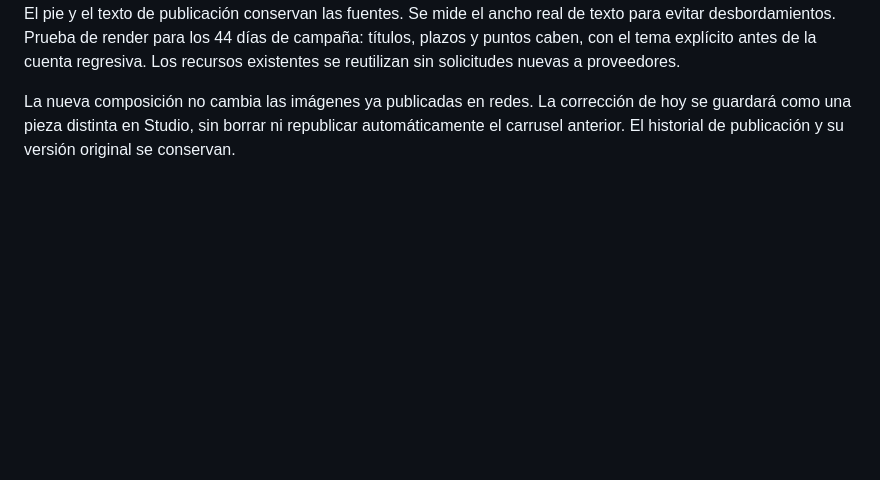
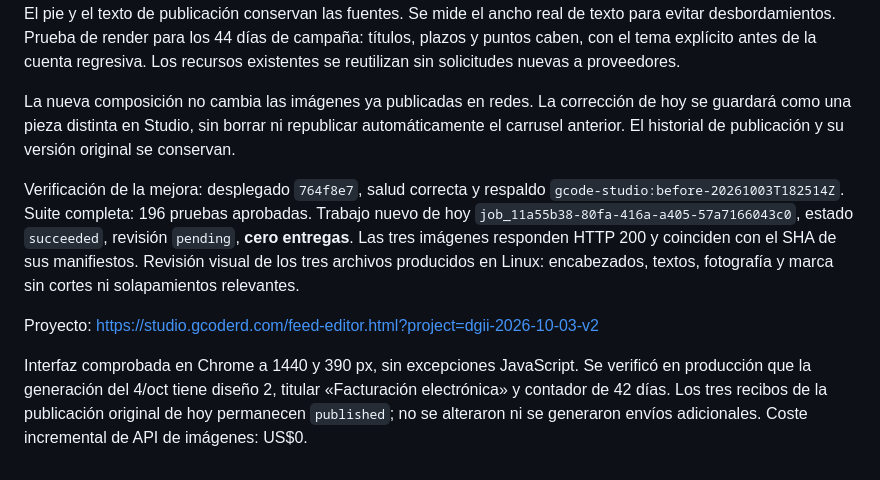
Before and after one commit to gabrielrodz3o/studio, a Markdown page: docs/dgii-migration.md, the part around the change. GitHub-like rendering; blank space fills up the shorter version.

Commit message:
Record production verification of improved DGII carousel

```diff
--- a/docs/dgii-migration.md
+++ b/docs/dgii-migration.md
@@ -56,3 +56,9 @@ Fuentes oficiales consultadas el 3/oct/2026:
 El pie y el texto de publicación conservan las fuentes. Se mide el ancho real de texto para evitar desbordamientos. Prueba de render para los 44 días de campaña: títulos, plazos y puntos caben, con el tema explícito antes de la cuenta regresiva. Los recursos existentes se reutilizan sin solicitudes nuevas a proveedores.
 
 La nueva composición no cambia las imágenes ya publicadas en redes. La corrección de hoy se guardará como una pieza distinta en Studio, sin borrar ni republicar automáticamente el carrusel anterior. El historial de publicación y su versión original se conservan.
+
+Verificación de la mejora: desplegado `764f8e7`, salud correcta y respaldo `gcode-studio:before-20261003T182514Z`. Suite completa: 196 pruebas aprobadas. Trabajo nuevo de hoy `job_11a55b38-80fa-416a-a405-57a7166043c0`, estado `succeeded`, revisión `pending`, **cero entregas**. Las tres imágenes responden HTTP 200 y coinciden con el SHA de sus manifiestos. Revisión visual de los tres archivos producidos en Linux: encabezados, textos, fotografía y marca sin cortes ni solapamientos relevantes.
+
+Proyecto: https://studio.gcoderd.com/feed-editor.html?project=dgii-2026-10-03-v2
+
+Interfaz comprobada en Chrome a 1440 y 390 px, sin excepciones JavaScript. Se verificó en producción que la generación del 4/oct tiene diseño 2, titular «Facturación electrónica» y contador de 42 días. Los tres recibos de la publicación original de hoy permanecen `published`; no se alteraron ni se generaron envíos adicionales. Coste incremental de API de imágenes: US$0.
```
